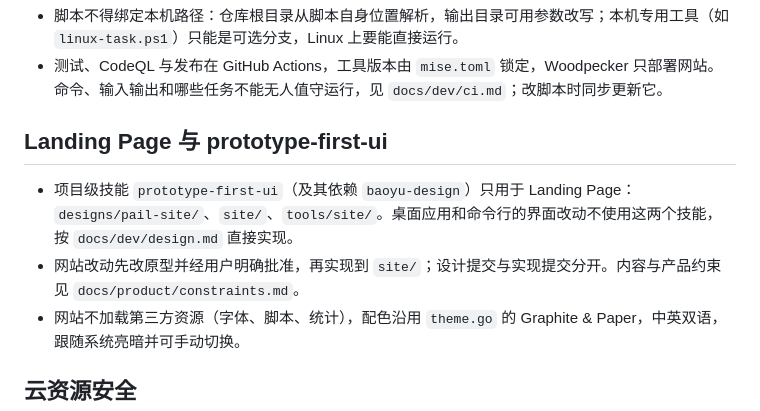
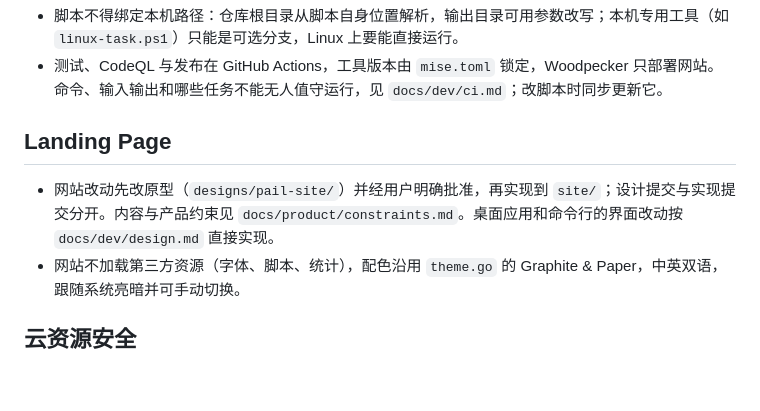
Before and after one commit to DejavuMoe/Pail, a Markdown page: AGENTS.md, the part around the change. GitHub-like rendering; blank space fills up the shorter version.

```diff
--- a/AGENTS.md
+++ b/AGENTS.md
@@ -24,9 +24,8 @@
 - 脚本不得绑定本机路径：仓库根目录从脚本自身位置解析，输出目录可用参数改写；本机专用工具（如 `linux-task.ps1`）只能是可选分支，Linux 上要能直接运行。
 - 测试、CodeQL 与发布在 GitHub Actions，工具版本由 `mise.toml` 锁定，Woodpecker 只部署网站。命令、输入输出和哪些任务不能无人值守运行，见 `docs/dev/ci.md`；改脚本时同步更新它。
 
-## Landing Page 与 prototype-first-ui
-- 项目级技能 `prototype-first-ui`（及其依赖 `baoyu-design`）只用于 Landing Page：`designs/pail-site/`、`site/`、`tools/site/`。桌面应用和命令行的界面改动不使用这两个技能，按 `docs/dev/design.md` 直接实现。
-- 网站改动先改原型并经用户明确批准，再实现到 `site/`；设计提交与实现提交分开。内容与产品约束见 `docs/product/constraints.md`。
+## Landing Page
+- 网站改动先改原型（`designs/pail-site/`）并经用户明确批准，再实现到 `site/`；设计提交与实现提交分开。内容与产品约束见 `docs/product/constraints.md`。桌面应用和命令行的界面改动按 `docs/dev/design.md` 直接实现。
 - 网站不加载第三方资源（字体、脚本、统计），配色沿用 `theme.go` 的 Graphite & Paper，中英双语，跟随系统亮暗并可手动切换。
 
 ## 云资源安全
```
Also changed, not shown: docs/dev/site.md (+2 -2 lines).
